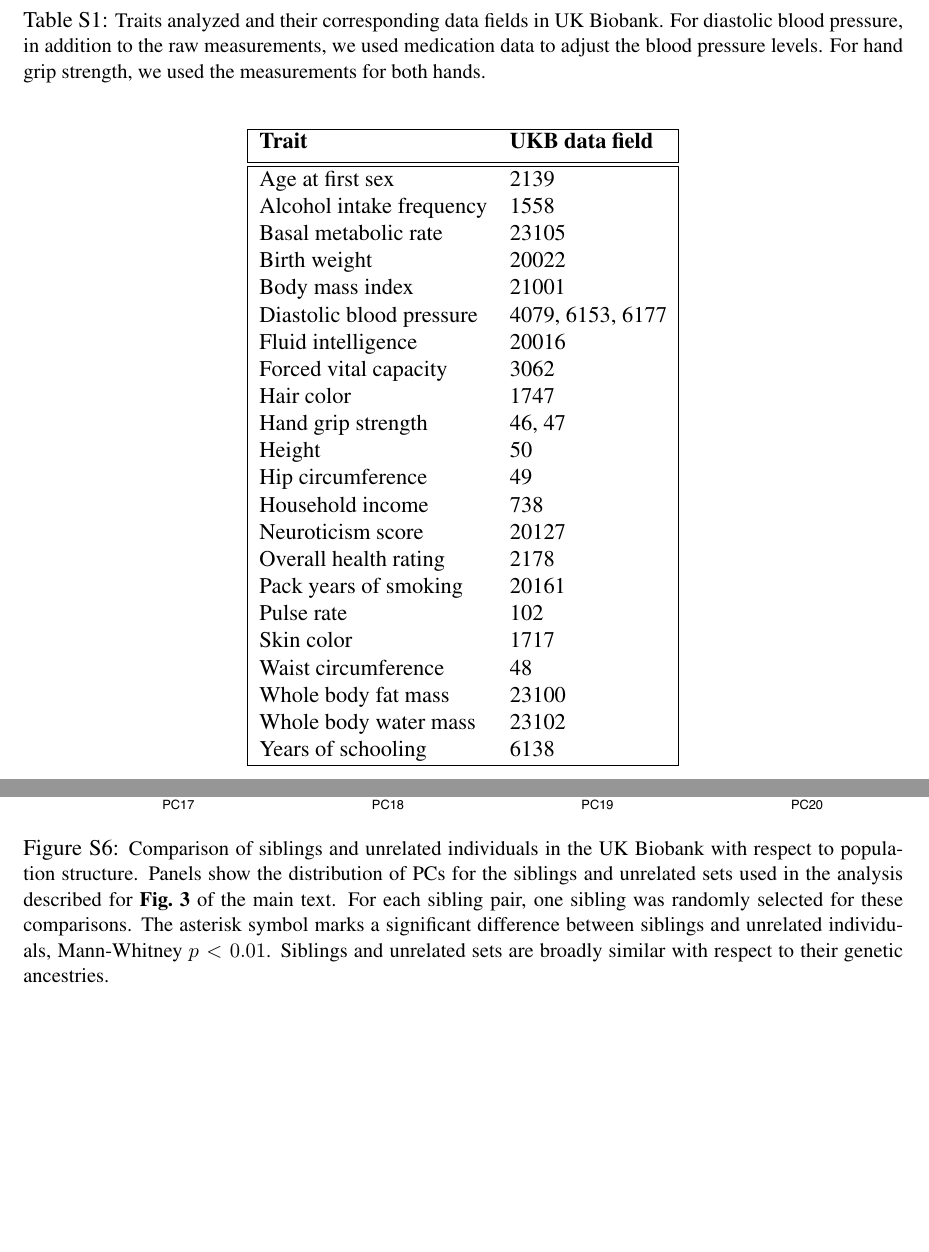
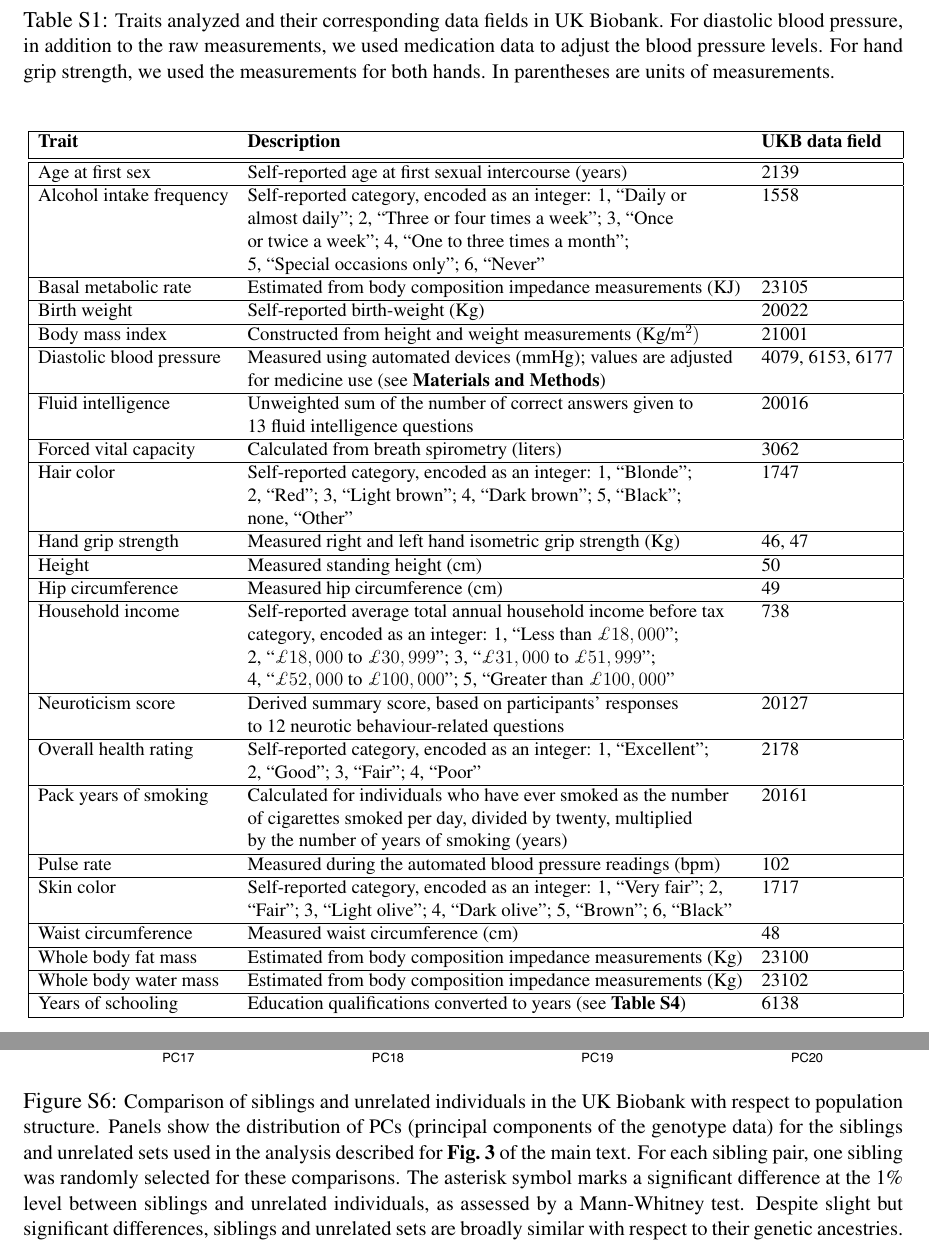
Before and after one commit to arbel-harpak/prs_portability_SI, a LaTeX document (prs_portability_SI.tex): two parts of pages 23 and 33 of 39 before the commit and two parts of pages 24 and 33 of 39 after it, joined at a grey line, cut so that both start at the same text, the shorter picture padded with empty space. Compiled offline with pdfLaTeX.

Commit message:
Updates from Overleaf

```diff
--- a/prs_portability_SI.tex
+++ b/prs_portability_SI.tex
@@ -52,7 +52,7 @@
 \usepackage{kbordermatrix}% http://www.hss.caltech.edu/~kcb/LaTeX.shtml
 \usepackage{mathtools}
 \usepackage{amsmath}
-
+\usepackage{multirow}
 
 
 
@@ -526,38 +526,74 @@
 
 - The number of iterations used to estimate $n^*$ and $R^2$ for a given set of parameters: 10
 \pagebreak
-
 \begin{table}[h]
-\caption[Traits analyzed and their corresponding data fields in UK Biobank.]{\small Traits analyzed and their corresponding data fields in UK Biobank. For diastolic blood pressure, in addition to the raw measurements, we used medication data to adjust the blood pressure levels. For hand grip strength, we used the measurements for both hands.}
+\caption[Traits analyzed and their corresponding data fields in UK Biobank.]{\small Traits analyzed and their corresponding data fields in UK Biobank. For diastolic blood pressure, in addition to the raw measurements, we used medication data to adjust the blood pressure levels. For hand grip strength, we used the measurements for both hands. In parentheses are units of measurements.}
 \begin{center}
- \begin{tabular}{| l l |}
+\resizebox{\textwidth}{!}{
+ \begin{tabular}{| l l l |}
  \hline
- \textbf{Trait} & \textbf{UKB data field} \\ [0.5ex]
+ \textbf{Trait} & \textbf{Description} & \textbf{UKB data field} \\ [0.5ex]
  \hline\hline
-  Age at first sex & 2139  \\
-  Alcohol intake frequency & 1558  \\
-  Basal metabolic rate & 23105  \\
-  Birth weight & 20022  \\
-  Body mass index & 21001  \\
-  Diastolic blood pressure & 4079, 6153, 6177  \\
-  Fluid intelligence & 20016  \\
-  Forced vital capacity & 3062  \\
-  Hair color & 1747  \\
-  Hand grip strength & 46, 47  \\
-  Height & 50  \\
-  Hip circumference & 49  \\
-  Household income & 738  \\
-  Neuroticism score & 20127  \\
-  Overall health rating & 2178  \\
-  Pack years of smoking & 20161  \\
-  Pulse rate & 102  \\
-  Skin color & 1717  \\
-  Waist circumference & 48  \\
-  Whole body fat mass & 23100  \\
-  Whole body water mass & 23102  \\
-  Years of schooling & 6138 \\
+  Age at first sex & Self-reported age at first sexual intercourse (years) & 2139  \\
+  \hline
+  Alcohol intake frequency & Self-reported category, encoded as an integer: 1, ``Daily or& 1558 \\
+  &almost daily"; 2, ``Three or four times a week"; 3, ``Once&\\
+  &or twice a week"; 4, ``One to three times a month";&\\
+  &5, ``Special occasions only"; 6, ``Never"&\\
+  \hline
+  Basal metabolic rate & Estimated from body composition impedance measurements (KJ) & 23105  \\
+  \hline
+  Birth weight & Self-reported birth-weight (Kg) & 20022  \\
+  \hline
+  Body mass index & Constructed from height and weight measurements (Kg/m^2)  & 21001  \\
+  \hline
+  Diastolic blood pressure & Measured using automated devices (mmHg); values are adjusted& 4079, 6153, 6177  \\
+  &for medicine use (see \textbf{Materials and Methods})&\\
+  \hline
+  Fluid intelligence & Unweighted sum of the number of correct answers given to & 20016  \\
+  &13 fluid intelligence questions&\\
+  \hline
+  Forced vital capacity & Calculated from breath spirometry (liters) & 3062  \\
+  \hline
+  Hair color & Self-reported category, encoded as an integer: 1, ``Blonde";& 1747  \\
+  &2, ``Red"; 3, ``Light brown"; 4, ``Dark brown"; 5, ``Black"; &\\
+  &none, ``Other"&\\
+  \hline
+  Hand grip strength & Measured right and left hand isometric grip strength (Kg) & 46, 47  \\
+  \hline
+  Height & Measured standing height (cm) & 50  \\
+  \hline
+  Hip circumference & Measured hip circumference (cm) & 49  \\
+  \hline
+  Household income & Self-reported average total annual household income before tax& 738\\
+  &category, encoded as an integer: 1, ``Less than $\pounds18,000$";&\\
+  &2, ``$\pounds18,000$ to $\pounds30,999$"; 3, ``$\pounds31,000$ to $\pounds51,999$";&\\
+  &4, ``$\pounds52,000$ to $\pounds100,000$"; 5, ``Greater than $\pounds100,000$"&  \\
+  \hline
+  Neuroticism score & Derived summary score, based on participants' responses & 20127\\
+  &to 12 neurotic behaviour-related questions & \\
+  \hline
+  Overall health rating & Self-reported category, encoded as an integer: 1, ``Excellent";& 2178\\
+  &2, ``Good"; 3, ``Fair"; 4, ``Poor" &  \\
+  \hline
+  Pack years of smoking & Calculated for individuals who have ever smoked as the number& 20161\\
+  &of cigarettes smoked per day, divided by twenty, multiplied&\\
+  &by the number of years of smoking (years)&\\
+  \hline
+  Pulse rate & Measured during the automated blood pressure readings (bpm) & 102  \\
+  \hline
+  Skin color & Self-reported category, encoded as an integer: 1, ``Very fair"; 2, & 1717\\
+  &``Fair"; 3, ``Light olive"; 4, ``Dark olive"; 5, ``Brown"; 6, ``Black" & \\
+  \hline
+  Waist circumference & Measured waist circumference (cm) & 48  \\
+  \hline
+  Whole body fat mass & Estimated from body composition impedance measurements (Kg) & 23100  \\
+  \hline
+  Whole body water mass & Estimated from body composition impedance measurements (Kg) & 23102  \\
+  \hline
+  Years of schooling & Education qualifications converted to years (see \textbf{Table \ref{eduyears_table}}) & 6138 \\
    \hline
- \end{tabular}
+ \end{tabular}}
 \end{center}
 \end{table}
 
@@ -699,7 +736,7 @@
 \begin{figure}[h]
 \centering
 \includegraphics[width=\textwidth]{./supp_figures/sibs_unrel_compare2.pdf}
-\caption[Comparison of siblings and unrelated individuals in the UK Biobank with respect to population structure]{\small Comparison of siblings and unrelated individuals in the UK Biobank with respect to population structure. Panels show the distribution of PCs for the siblings and unrelated sets used in the analysis described for {\bf Fig.~3} of the main text. For each sibling pair, one sibling was randomly selected for these comparisons. The asterisk symbol marks a significant difference between siblings and unrelated individuals, Mann-Whitney $p<0.01$. Siblings and unrelated sets are broadly similar with respect to their genetic ancestries.}
+\caption[Comparison of siblings and unrelated individuals in the UK Biobank with respect to population structure]{\small Comparison of siblings and unrelated individuals in the UK Biobank with respect to population structure. Panels show the distribution of PCs (principal components of the genotype data) for the siblings and unrelated sets used in the analysis described for {\bf Fig.~3} of the main text. For each sibling pair, one sibling was randomly selected for these comparisons. The asterisk symbol marks a significant difference at the 1\% level between siblings and unrelated individuals, as assessed by a Mann-Whitney test. Despite slight but significant differences, siblings and unrelated sets are broadly similar with respect to their genetic ancestries.}
 \end{figure}
 
 \pagebreak
```
Also changed, not shown: prs_portability_SI.tex (21 more changed lines).
